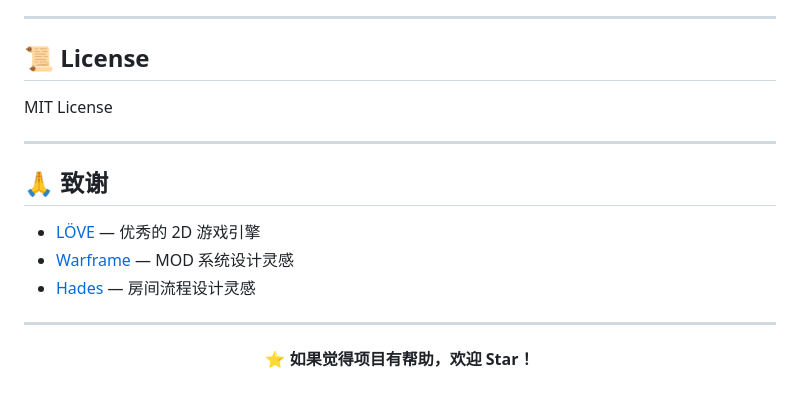
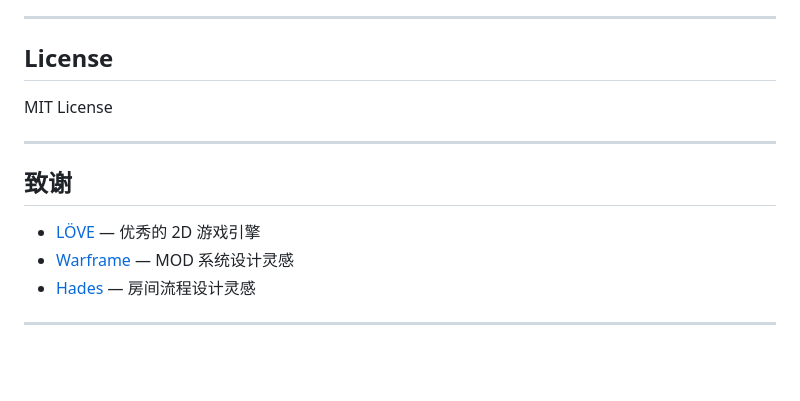
Before and after one commit to forestli0-0/Vampire, a Markdown page: README.md, the part around the change printed below. Drawn GitHub-style; blank space fills up the shorter version.

```diff
--- a/README.md
+++ b/README.md
@@ -206,20 +206,16 @@ Vampire/
 
 ---
 
-## 📜 License
+## License
 
 MIT License
 
 ---
 
-## 🙏 致谢
+## 致谢
 
 - [LÖVE](https://love2d.org/) — 优秀的 2D 游戏引擎
 - [Warframe](https://www.warframe.com/) — MOD 系统设计灵感
 - [Hades](https://www.supergiantgames.com/games/hades/) — 房间流程设计灵感
 
 ---
-
-<p align="center">
-  <strong>⭐ 如果觉得项目有帮助，欢迎 Star！</strong>
-</p>
```
Also changed, not shown: other parts of README.md (+14 -14 lines).
